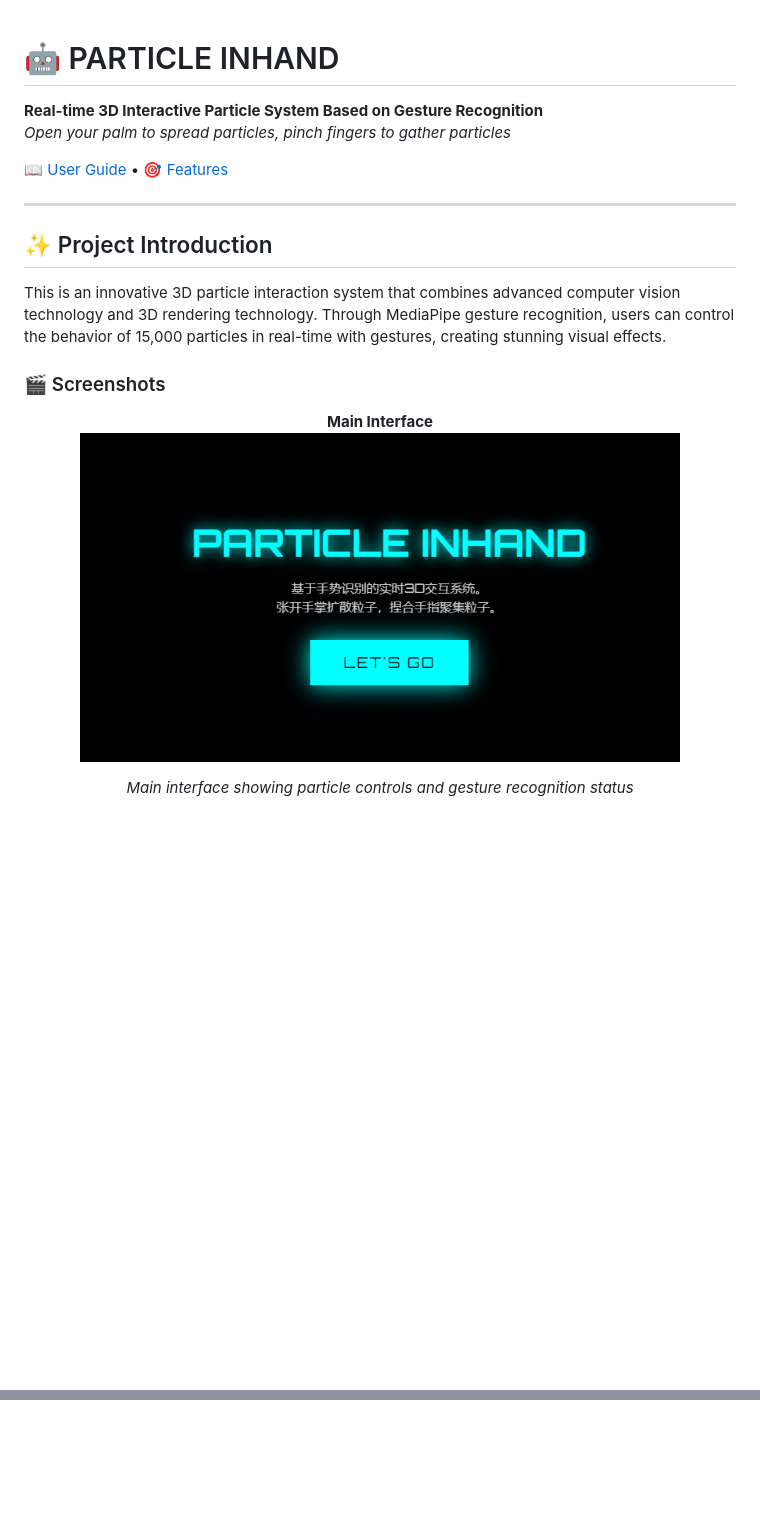
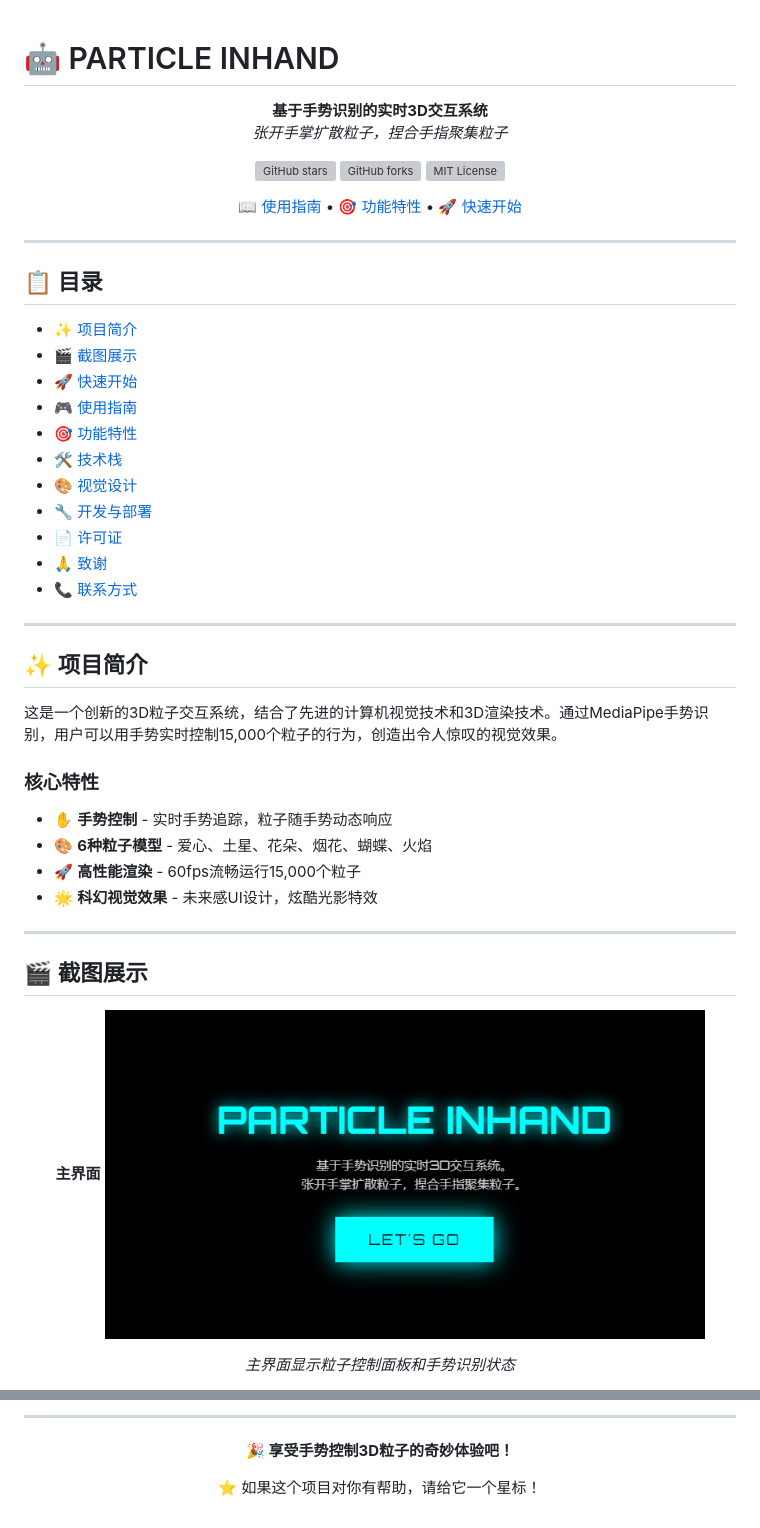
Before and after one commit to oscar-wang-xin/particle_inhand, a Markdown page: README.md, 2 parts joined by grey strips. Rendered like a GitHub page; blank space fills up the shorter version; grey boxes are pictures that could not be loaded.

Commit message:
Optimize README files with professional GitHub project style

```diff
--- a/README.md
+++ b/README.md
@@ -1,22 +1,55 @@
 # 🤖 PARTICLE INHAND
 
-**Real-time 3D Interactive Particle System Based on Gesture Recognition**
-*Open your palm to spread particles, pinch fingers to gather particles*
+<div align="center">
 
-[📖 User Guide](#user-guide) • [🎯 Features](#features)
+**基于手势识别的实时3D交互系统**
+*张开手掌扩散粒子，捏合手指聚集粒子*
+
+[![GitHub stars](https://img.shields.io/github/stars/oscarwang164/particle-inhand?style=for-the-badge)](https://github.com/oscarwang164/particle-inhand/stargazers)
+[![GitHub forks](https://img.shields.io/github/forks/oscarwang164/particle-inhand?style=for-the-badge)](https://github.com/oscarwang164/particle-inhand/network)
+[![MIT License](https://img.shields.io/github/license/oscarwang164/particle-inhand?style=for-the-badge)](LICENSE)
+
+[📖 使用指南](#使用指南) • [🎯 功能特性](#功能特性) • [🚀 快速开始](#快速开始)
+
+</div>
 
 ---
 
-## ✨ Project Introduction
+## 📋 目录
 
-This is an innovative 3D particle interaction system that combines advanced computer vision technology and 3D rendering technology. Through MediaPipe gesture recognition, users can control the behavior of 15,000 particles in real-time with gestures, creating stunning visual effects.
+- [✨ 项目简介](#项目简介)
+- [🎬 截图展示](#截图展示)
+- [🚀 快速开始](#快速开始)
+- [🎮 使用指南](#使用指南)
+- [🎯 功能特性](#功能特性)
+- [🛠️ 技术栈](#技术栈)
+- [🎨 视觉设计](#视觉设计)
+- [🔧 开发与部署](#开发与部署)
+- [📄 许可证](#许可证)
+- [🙏 致谢](#致谢)
+- [📞 联系方式](#联系方式)
 
-### 🎬 Screenshots
+---
+
+## ✨ 项目简介
+
+这是一个创新的3D粒子交互系统，结合了先进的计算机视觉技术和3D渲染技术。通过MediaPipe手势识别，用户可以用手势实时控制15,000个粒子的行为，创造出令人惊叹的视觉效果。
+
+### 核心特性
+
+- ✋ **手势控制** - 实时手势追踪，粒子随手势动态响应
+- 🎨 **6种粒子模型** - 爱心、土星、花朵、烟花、蝴蝶、火焰
+- 🚀 **高性能渲染** - 60fps流畅运行15,000个粒子
+- 🌟 **科幻视觉效果** - 未来感UI设计，炫酷光影特效
+
+---
+
+## 🎬 截图展示
 
 <div align="center">
 
-**Main Interface**
-<img src="screenshot/2026-01-09_2135004.png" alt="Particle System Main Interface" width="600">
+**主界面**
+<img src="screenshot/2026-01-09_2135004.png" alt="粒子系统主界面" width="600">
 
-<p><em>Main interface showing particle controls and gesture recognition status</em></p>
+<p><em>主界面显示粒子控制面板和手势识别状态</em></p>
 
@@ -166,0 +234,9 @@ This project is licensed under the MIT License - see the [LICENSE](LICENSE) file
+---
+
+<div align="center">
+
+**🎉 享受手势控制3D粒子的奇妙体验吧！**
+
+⭐ 如果这个项目对你有帮助，请给它一个星标！
+
+</div>
```
Also changed, not shown: other parts of README.md (+122 -88 lines), README-en.md (added, +242 -0 lines).
